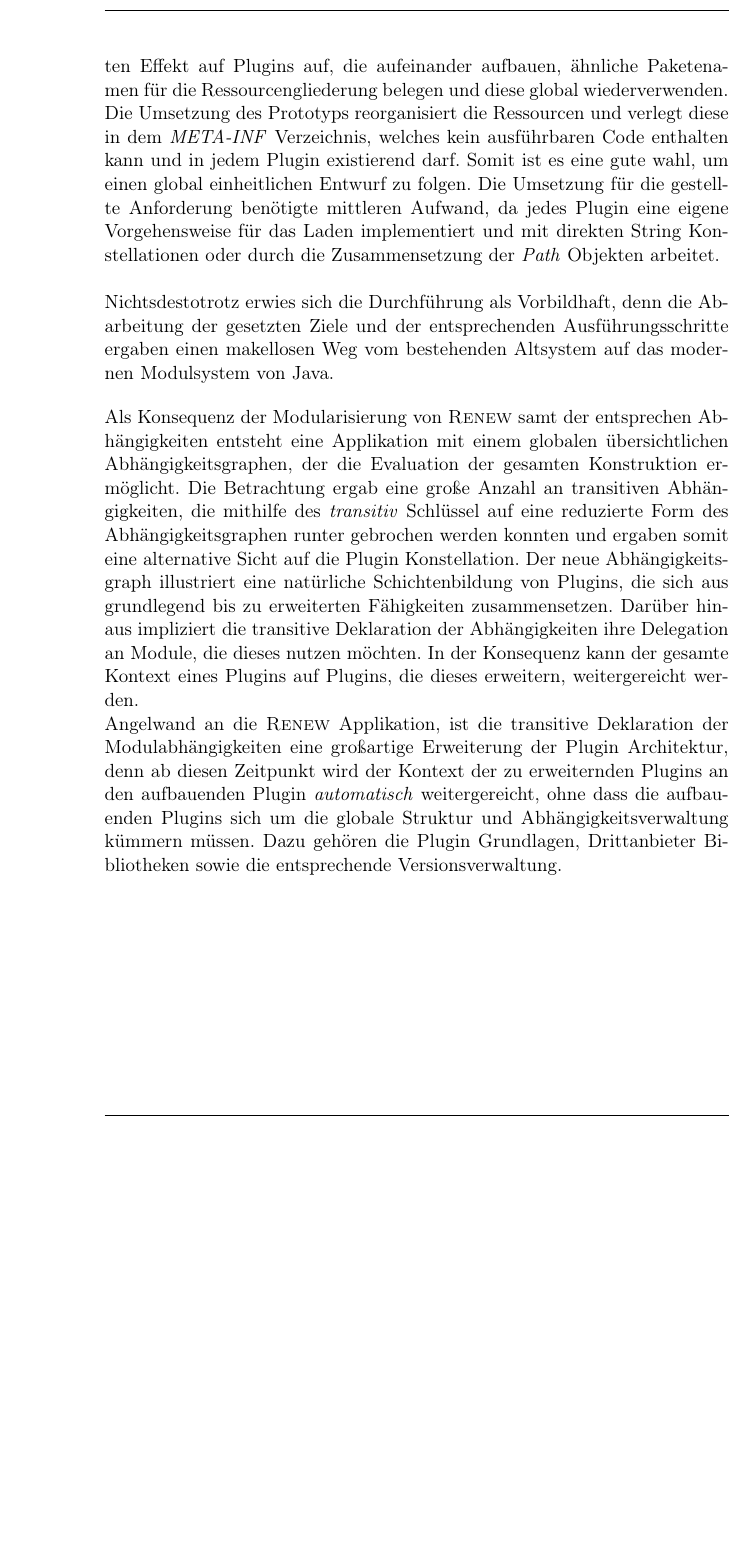
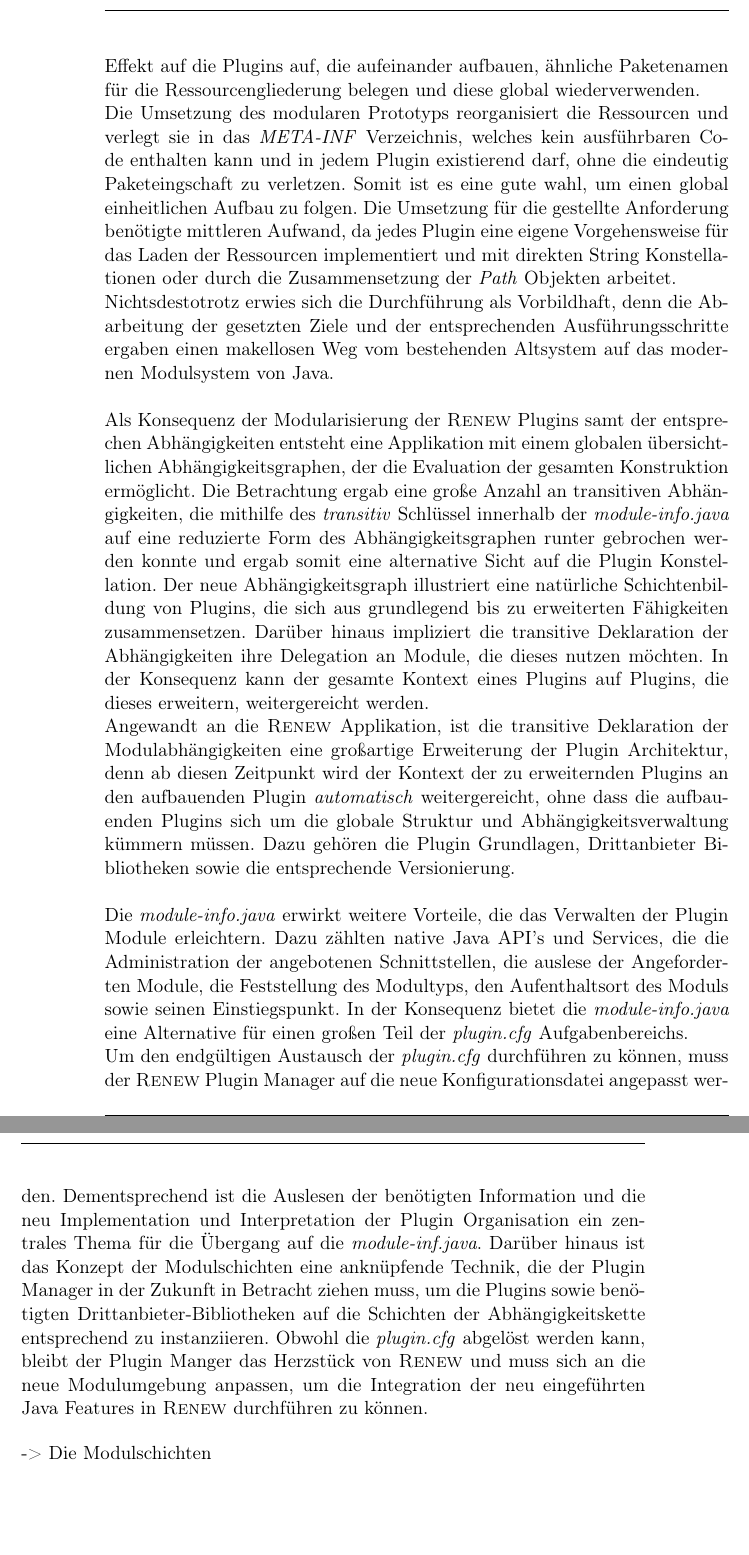
Before and after one commit to iFindY/bericht, a LaTeX thesis (Thesis.tex, which reads Schluss.tex): part of page 105 of 115 before the commit and two parts of pages 105 and 106 of 116 after it, the two joined at a grey line, cut so that both start at the same text, the shorter picture padded with empty space. Compiled offline with pdfLaTeX.

Commit message:
Gesamtevaluation | module-info

```diff
--- a/Schluss.tex
+++ b/Schluss.tex
@@ -9,12 +9,18 @@ Während der Modularisierung des ersten Prototyps, der die kontinuierliche Migra
 Die Migration verfolgte den \textit{Chicken little} Ansatz und nutzte die von Java zur Verfügung gestellten Kommunikationsbrücke, die den Klassenpfad mit dem Modulpfad verbindet. Somit entstand kein zusätzlicher Aufwand für die manuelle Erstellung und die nachfolgende Qualitätskontrolle eines unentbehrlichen Elements. Da die Kommunikationsbrücke das Herzstück einer \textit{Chicken little} Migration umsetzt, ist die benannte Kommunikationsbrücke ein begehrenswertes und willkommenes Ausstattungsmerkmal des Modulsystems von Java, die einen großen Teil des Migrationsszenarios übernimmt. Dementsprechend musste im Laufe der Migration nur auf die Adaption an die neue Umgebung geachtet werden, da die Kontextübergreifende Kommunikation sowie dessen Integrität bereits von Java zur Verfügung gestellt worden ist. \newline
 Obwohl Java die Migration mit Migrationskonzepten unterstützt, entscheidet sie nicht in welchen Ablauf der Code Modularisiert werden soll. Daher wurden im Grundkapitel Konzepte vorgestellt, die nach der Größe einer Applikation Modularisierungsszenarien empfehlen. Für die \textsc{Renew} Modularisierung wurde das \textit{bottom up} Verfahren ausgewählt, da dieses als das präferierte Verfahren für gekoppelte Bibliotheksstrukturen gilt und sich gut auf das Plugin Konzept übertragen lässt. Das Verfahren modularisiert und integriert den Code, von den simplen bis zu den komplizierten Plugins, in das bestehende System und gliedert zusätzlich die Drittanbieter Bibliotheken als automatische Module ein.\newline
 Auch wenn die bereits eingerichtete Projektstruktur und der Umsetzungsplan einen großen Teil der Modularisierung ausmachen, mussten die Plugins mit einer Schnittellenbeschreibung in Form einer \textit{module-info.java} ausgestattet werden, um als ein explizites Modul gelten zu dürfen. Das Anreichern der ersten Plugins mit einer Modulbeschreibung geschieht mühelos, da die Konfigurationsdatei eine schlichte Schnittstellenbeschreibung besitzt, die nur das nötigste anfordert und nur wenig anbietet. Jedoch mussten diese während der gesamten Migration durchgehend nachgepflegt werden, da für jedes nachträglichen Plugin, Pakete in bereits modularisierten Plugins geöffnet werden mussten. Somit entstand ein fortlaufender Arbeitsaufwand beim Überarbeiten von bereits deklarierten Schnittstellen in den benötigten Plugins.\newline
-Ebenso wichtig ist die Verwaltung der Plugin Ressourcen, die von dem Modulsystem von Java gekapselt und für die Nutzung explizit in der \textit{module-info.java} geöffnet werden müssen. Diese Mechanik weist einen unerwarteten Effekt auf Plugins auf, die aufeinander aufbauen, ähnliche Paketenamen für die Ressourcengliederung belegen und diese global wiederverwenden. Die Umsetzung des Prototyps reorganisiert die Ressourcen und verlegt diese in dem \textit{META-INF} Verzeichnis, welches kein ausführbaren Code enthalten kann und in jedem Plugin existierend darf. Somit ist es eine gute wahl, um einen global einheitlichen Entwurf zu folgen. Die Umsetzung für die gestellte Anforderung benötigte mittleren Aufwand, da jedes Plugin eine eigene Vorgehensweise für das Laden implementiert und mit direkten String Konstellationen oder durch die Zusammensetzung der \textit{Path} Objekten arbeitet. \newline
-
+Ebenso wichtig ist die Adaption der Plugin Ressourcen, die von dem Modulsystem von Java gekapselt und für die Nutzung explizit in der \textit{module-info.java} geöffnet werden müssen. Diese Mechanik weist einen unerwarteten Effekt auf die Plugins auf, die aufeinander aufbauen, ähnliche Paketenamen für die Ressourcengliederung belegen und diese global wiederverwenden.\newline
+Die Umsetzung des modularen Prototyps reorganisiert die Ressourcen und verlegt sie in das \textit{META-INF} Verzeichnis, welches kein ausführbaren Code enthalten kann und in jedem Plugin existierend darf, ohne die eindeutig Paketeingschaft zu verletzen. Somit ist es eine gute wahl, um einen global einheitlichen Aufbau zu folgen. Die Umsetzung für die gestellte Anforderung benötigte mittleren Aufwand, da jedes Plugin eine eigene Vorgehensweise für das Laden der Ressourcen implementiert und mit direkten String Konstellationen oder durch die Zusammensetzung der \textit{Path} Objekten arbeitet. \newline
 Nichtsdestotrotz erwies sich die Durchführung als Vorbildhaft, denn die Abarbeitung der gesetzten Ziele und der entsprechenden Ausführungsschritte ergaben einen makellosen Weg vom bestehenden Altsystem auf das modernen Modulsystem von Java.\bigbreak
 
-Als Konsequenz der Modularisierung von \textsc{Renew} samt der entsprechen Abhängigkeiten entsteht eine Applikation mit einem globalen übersichtlichen Abhängigkeitsgraphen, der die Evaluation der gesamten Konstruktion ermöglicht. Die Betrachtung ergab eine große Anzahl an transitiven Abhängigkeiten, die mithilfe des \textit{transitiv} Schlüssel auf eine reduzierte Form des Abhängigkeitsgraphen runter gebrochen werden konnten und ergaben somit eine alternative Sicht auf die Plugin Konstellation. Der neue Abhängigkeitsgraph illustriert eine natürliche Schichtenbildung von Plugins, die sich aus grundlegend bis zu erweiterten Fähigkeiten zusammensetzen. Darüber hinaus impliziert die transitive Deklaration der Abhängigkeiten ihre Delegation an Module, die dieses nutzen möchten. In der Konsequenz kann der gesamte Kontext eines Plugins auf Plugins, die dieses erweitern, weitergereicht werden. \newline
-Angelwand an die \textsc{Renew} Applikation, ist die transitive Deklaration der Modulabhängigkeiten eine großartige Erweiterung der Plugin Architektur, denn ab diesen Zeitpunkt wird der Kontext der zu erweiternden Plugins an den aufbauenden Plugin \textit{automatisch} weitergereicht, ohne dass die aufbauenden Plugins sich um die globale Struktur und Abhängigkeitsverwaltung kümmern müssen. Dazu gehören die Plugin Grundlagen, Drittanbieter Bibliotheken sowie die entsprechende Versionsverwaltung. \newline
+Als Konsequenz der Modularisierung der \textsc{Renew} Plugins samt der entsprechen Abhängigkeiten entsteht eine Applikation mit einem globalen übersichtlichen Abhängigkeitsgraphen, der die Evaluation der gesamten Konstruktion ermöglicht. Die Betrachtung ergab eine große Anzahl an transitiven Abhängigkeiten, die mithilfe des \textit{transitiv} Schlüssel innerhalb der \textit{module-info.java} auf eine reduzierte Form des Abhängigkeitsgraphen runter gebrochen werden konnte und ergab somit eine alternative Sicht auf die Plugin Konstellation. Der neue Abhängigkeitsgraph illustriert eine natürliche Schichtenbildung von Plugins, die sich aus grundlegend bis zu erweiterten Fähigkeiten zusammensetzen. Darüber hinaus impliziert die transitive Deklaration der Abhängigkeiten ihre Delegation an Module, die dieses nutzen möchten. In der Konsequenz kann der gesamte Kontext eines Plugins auf Plugins, die dieses erweitern, weitergereicht werden. \newline
+Angewandt an die \textsc{Renew} Applikation, ist die transitive Deklaration der Modulabhängigkeiten eine großartige Erweiterung der Plugin Architektur, denn ab diesen Zeitpunkt wird der Kontext der zu erweiternden Plugins an den aufbauenden Plugin \textit{automatisch} weitergereicht, ohne dass die aufbauenden Plugins sich um die globale Struktur und Abhängigkeitsverwaltung kümmern müssen. Dazu gehören die Plugin Grundlagen, Drittanbieter Bibliotheken sowie die entsprechende Ver­si­o­nie­rung.\bigbreak
+
+Die \textit{module-info.java} erwirkt weitere Vorteile, die das Verwalten der Plugin Module erleichtern. Dazu zählten native Java API's und Services, die die Administration der angebotenen Schnittstellen, die auslese der Angeforderten Module, die Feststellung des Modultyps, den Aufenthaltsort des Moduls sowie seinen Einstiegspunkt. In der Konsequenz bietet die \textit{module-info.java} eine Alternative für einen großen Teil der \textit{plugin.cfg} Aufgabenbereichs.\newline
+Um den endgültigen Austausch der \textit{plugin.cfg} durchführen zu können, muss der \textsc{Renew} Plugin Manager auf die neue Konfigurationsdatei angepasst werden. Dementsprechend ist die Auslesen der benötigten Information und die neu Implementation und Interpretation der Plugin Organisation ein zentrales Thema für die Übergang auf die \textit{module-inf.java}. Darüber hinaus ist das Konzept der Modulschichten eine anknüpfende Technik, die der Plugin Manager in der Zukunft in Betracht ziehen muss, um die Plugins sowie benötigten Drittanbieter-Bibliotheken auf die Schichten der Abhängigkeitskette entsprechend zu instanziieren. Obwohl die \textit{plugin.cfg} abgelöst werden kann, bleibt der Plugin Manger das Herzstück von \textsc{Renew} und muss sich an die neue Modulumgebung anpassen, um die Integration der neu eingeführten Java Features in \textsc{Renew} durchführen zu können.\bigbreak
+
+-> Die Modulschichten
+
 
 
 \chapter{Schluss}
```
Also changed, not shown: Schluss.tex (1 more changed lines), 1 other file.
